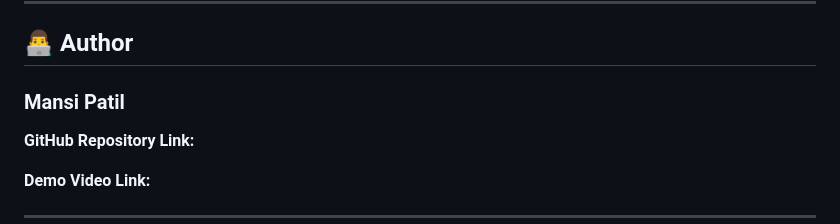
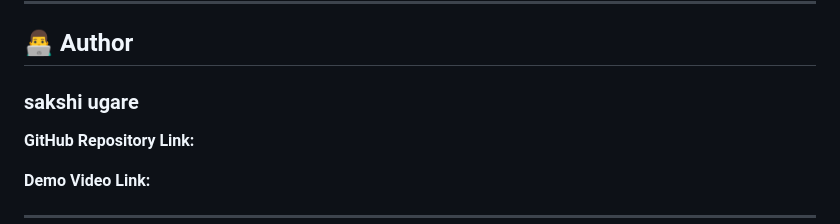
Before and after one commit to sak42/Smart-Parking-System-For-Smart-Cities, a Markdown page: README.md, the part around the change. Drawn GitHub-style.

```diff
--- a/README.md
+++ b/README.md
@@ -167,7 +167,8 @@ The Smart Parking System helps reduce traffic congestion, minimizes the time spe
 
 ## 👨‍💻 Author
 
-### Mansi Patil
+### sakshi ugare
+
 
 **GitHub Repository Link:**
 
```
